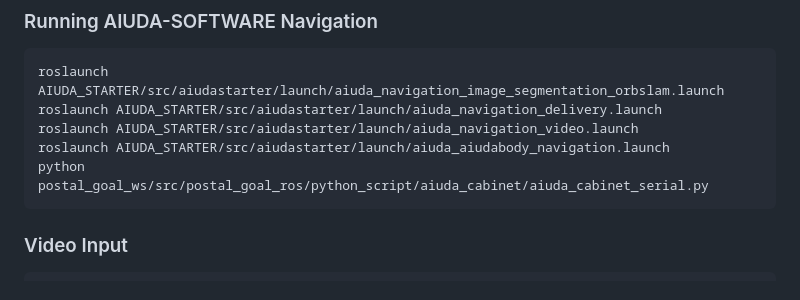
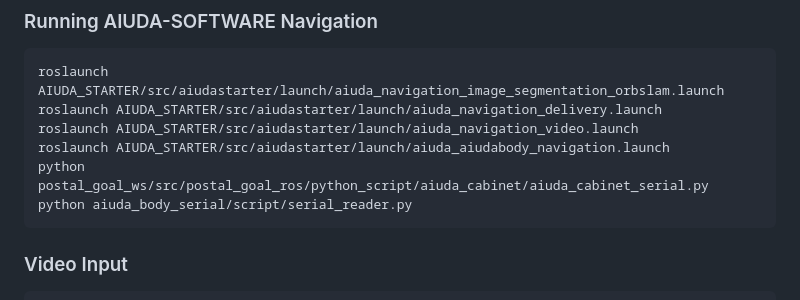
Before and after one commit to stephennacion06/aiuda-robot, a Markdown page: README.md, the part around the change. Drawn GitHub-style.

Commit message:
add monitoring for serial in aiuda body

````diff
--- a/README.md
+++ b/README.md
@@ -329,6 +329,7 @@ roslaunch AIUDA_STARTER/src/aiudastarter/launch/aiuda_navigation_delivery.launch
 roslaunch AIUDA_STARTER/src/aiudastarter/launch/aiuda_navigation_video.launch
 roslaunch AIUDA_STARTER/src/aiudastarter/launch/aiuda_aiudabody_navigation.launch
 python postal_goal_ws/src/postal_goal_ros/python_script/aiuda_cabinet/aiuda_cabinet_serial.py
+python aiuda_body_serial/script/serial_reader.py
 ```
 
 
````
